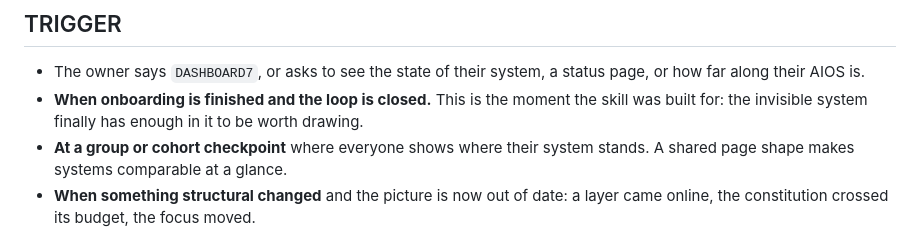
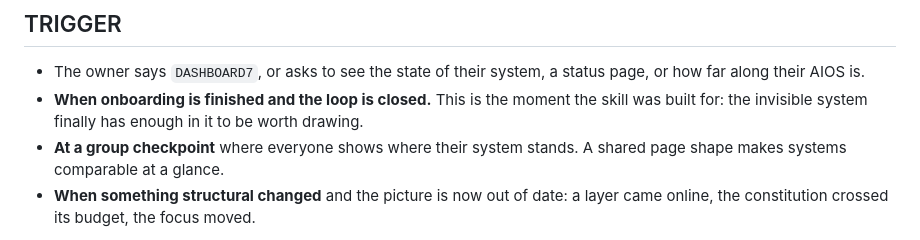
Before and after one commit to arete-aios/aios, a Markdown page: skills/dashboard7/SKILL.md, the part around the change. Drawn GitHub-style.

Commit message:
ads7 joins the template: 1.0.0, lock emoji on both gates, github library footer; dashboard7 drops the one cohort reference
Co-Authored-By: Claude Fable 5 <noreply@anthropic.com>

```diff
--- a/skills/dashboard7/SKILL.md
+++ b/skills/dashboard7/SKILL.md
@@ -78,7 +78,7 @@ Never assume silently. If you had to guess whether a figure was private, treat i
 
 - The owner says `DASHBOARD7`, or asks to see the state of their system, a status page, or how far along their AIOS is.
 - **When onboarding is finished and the loop is closed.** This is the moment the skill was built for: the invisible system finally has enough in it to be worth drawing.
-- **At a group or cohort checkpoint** where everyone shows where their system stands. A shared page shape makes systems comparable at a glance.
+- **At a group checkpoint** where everyone shows where their system stands. A shared page shape makes systems comparable at a glance.
 - **When something structural changed** and the picture is now out of date: a layer came online, the constitution crossed its budget, the focus moved.
 
 **Not a trigger:** building it early because it feels productive. A calendar reminder to regenerate it on a schedule, which produces a page nobody looked at made from data nobody changed. And using it as a place to store operational data it was never meant to hold. It is a mirror, not a workspace.
```
Also changed, not shown: skills/ads7/SKILL.md (+4 -4 lines).
